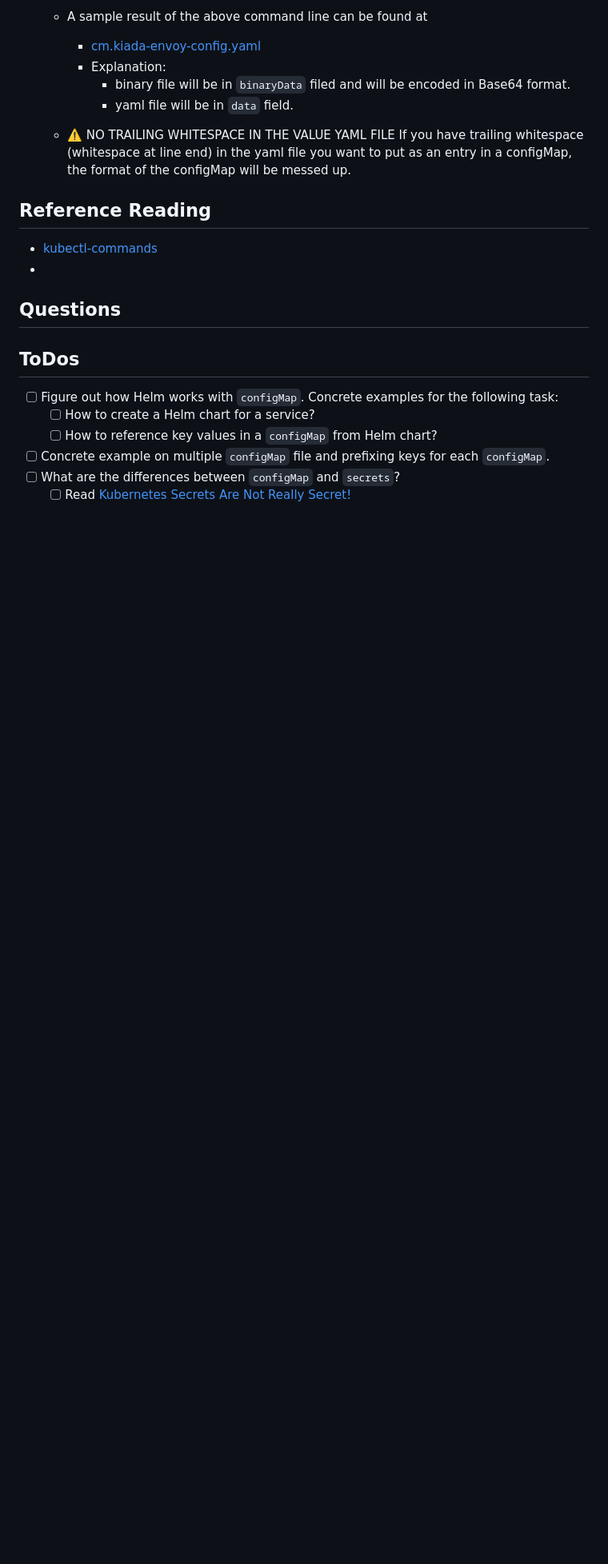
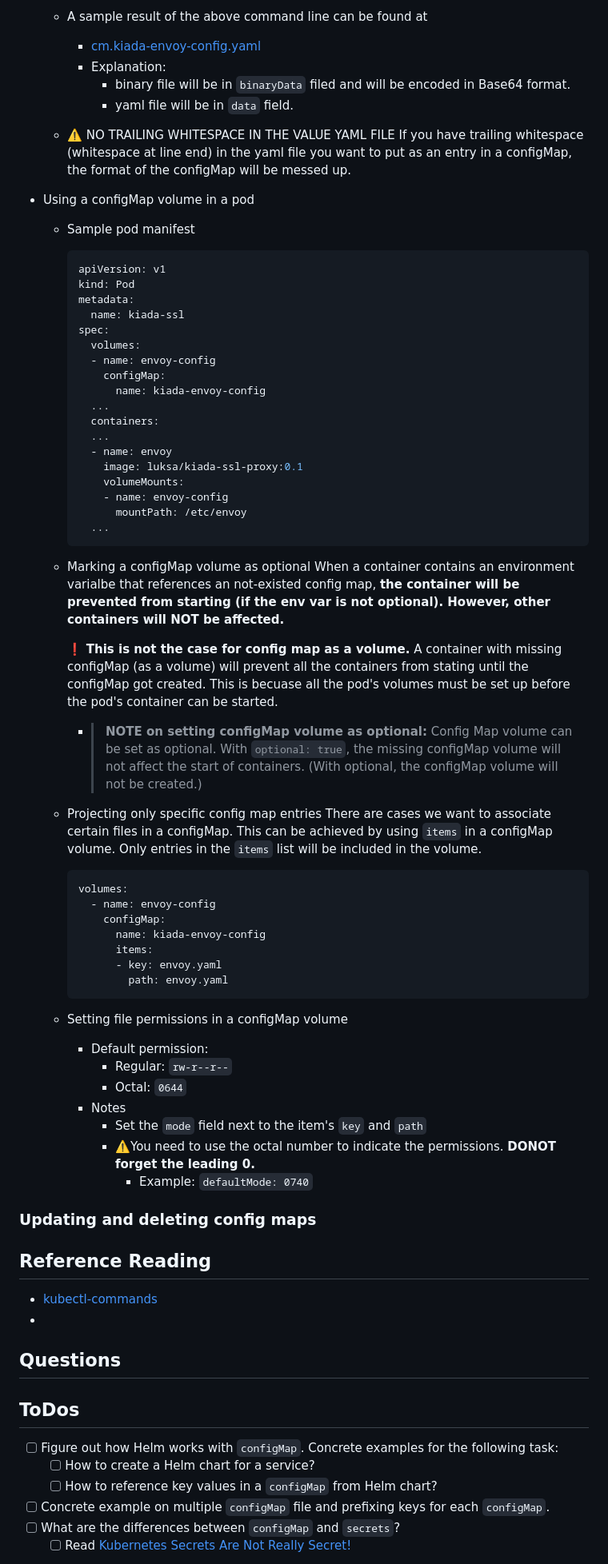
Before and after one commit to lam-man/KIA-on-Azure, a Markdown page: Chapter09/09-Configuration-via-ConfigMaps-Secrets-and-the-DownwardAPI.md, the part around the change. Shown: that part at 80% size. Drawn GitHub-style; blank space fills up the shorter version.

Commit message:
Finished 9.2.4: injecting config map as volume and set permissions

````diff
--- a/Chapter09/09-Configuration-via-ConfigMaps-Secrets-and-the-DownwardAPI.md
+++ b/Chapter09/09-Configuration-via-ConfigMaps-Secrets-and-the-DownwardAPI.md
@@ -252,6 +252,61 @@ With `configMap` vlolume, we can the entries in it available as individual files
   - :warning: NO TRAILING WHITESPACE IN THE VALUE YAML FILE
     If you have trailing whitespace (whitespace at line end) in the yaml file you want to put as an entry in a configMap, the format of the configMap will be messed up.
 
+- Using a configMap volume in a pod
+  - Sample pod manifest
+    ```yaml
+    apiVersion: v1
+    kind: Pod
+    metadata:
+      name: kiada-ssl
+    spec:
+      volumes:
+      - name: envoy-config
+        configMap:
+          name: kiada-envoy-config
+      ...
+      containers:
+      ...
+      - name: envoy
+        image: luksa/kiada-ssl-proxy:0.1
+        volumeMounts:
+        - name: envoy-config
+          mountPath: /etc/envoy
+      ...
+    ```
+
+  - Marking a configMap volume as optional
+    When a container contains an environment varialbe that references an not-existed config map, **the container will be prevented from starting (if the env var is not optional). However, other containers will NOT be affected.**
+
+    :exclamation: **This is not the case for config map as a volume.** A container with missing configMap (as a volume) will prevent all the containers from stating until the configMap got created. This is becuase all the pod's volumes must be set up before the pod's container can be started.
+
+    - > **NOTE on setting configMap volume as optional:** Config Map volume can be set as optional. With `optional: true`, the missing configMap volume will not affect the start of containers. (With optional, the configMap volume will not be created.)
+
+  - Projecting only specific config map entries
+    There are cases we want to associate certain files in a configMap. This can be achieved by using `items` in a configMap volume. Only entries in the `items` list will be included in the volume.
+    ```yaml
+    volumes:
+      - name: envoy-config
+        configMap:
+          name: kiada-envoy-config
+          items:
+          - key: envoy.yaml
+            path: envoy.yaml
+     ```
+
+  - Setting file permissions in a configMap volume
+    - Default permission:
+      - Regular: `rw-r--r--`
+      - Octal: `0644`
+    - Notes
+      - Set the `mode` field next to the item's `key` and `path`
+      - :warning:You need to use the octal number to indicate the permissions. **DONOT forget the leading 0.**
+        - Example: `defaultMode: 0740`
+
+
+### Updating and deleting config maps
+
+
 
 
 
````
